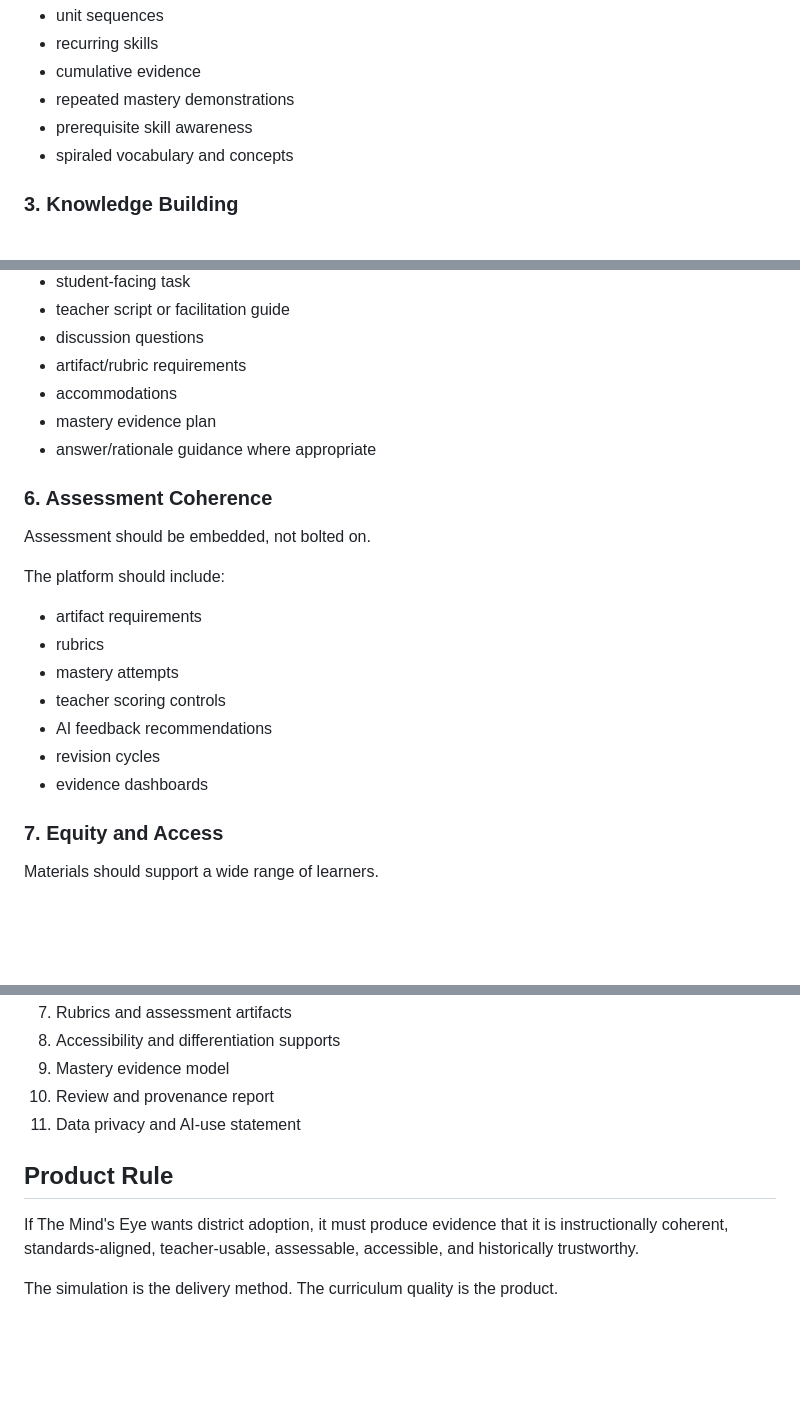
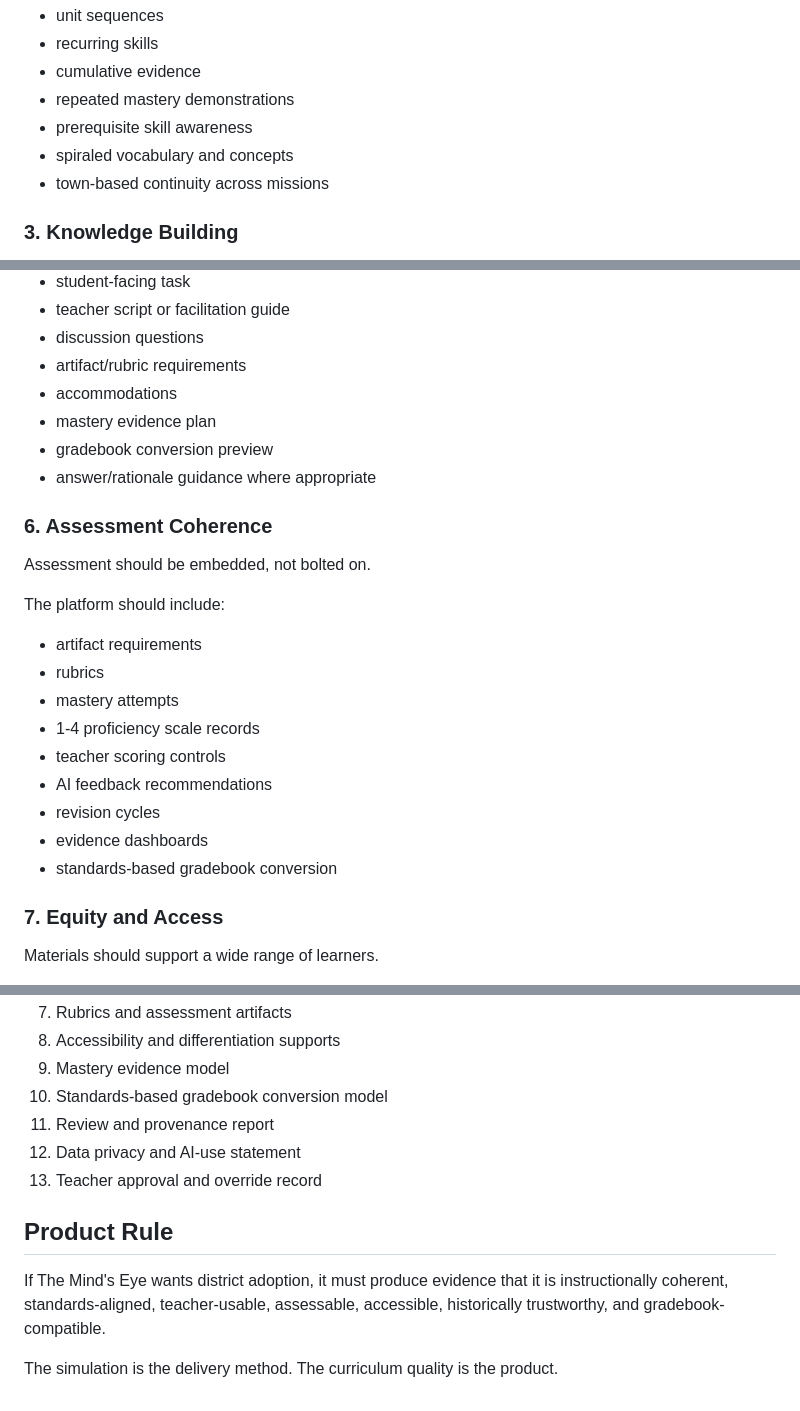
Before and after one commit to drbellschool/educationalconsulting, a Markdown page: The-Minds-Eye/docs/HQIM_ALIGNMENT_FRAMEWORK.md, 3 parts joined by grey strips. Rendered like a GitHub page; blank space fills up the shorter version.

```diff
--- a/The-Minds-Eye/docs/HQIM_ALIGNMENT_FRAMEWORK.md
+++ b/The-Minds-Eye/docs/HQIM_ALIGNMENT_FRAMEWORK.md
@@ -41,6 +41,7 @@ The platform should support:
 - repeated mastery demonstrations
 - prerequisite skill awareness
 - spiraled vocabulary and concepts
+- town-based continuity across missions
 
 ### 3. Knowledge Building
 
@@ -86,6 +87,7 @@ Each lesson package should include:
 - artifact/rubric requirements
 - accommodations
 - mastery evidence plan
+- gradebook conversion preview
 - answer/rationale guidance where appropriate
 
 ### 6. Assessment Coherence
@@ -97,10 +99,12 @@ The platform should include:
 - artifact requirements
 - rubrics
 - mastery attempts
+- 1-4 proficiency scale records
 - teacher scoring controls
 - AI feedback recommendations
 - revision cycles
 - evidence dashboards
+- standards-based gradebook conversion
 
 ### 7. Equity and Access
 
@@ -144,11 +210,13 @@ Binder sections:
 7. Rubrics and assessment artifacts
 8. Accessibility and differentiation supports
 9. Mastery evidence model
-10. Review and provenance report
-11. Data privacy and AI-use statement
+10. Standards-based gradebook conversion model
+11. Review and provenance report
+12. Data privacy and AI-use statement
+13. Teacher approval and override record
 
 ## Product Rule
 
-If The Mind's Eye wants district adoption, it must produce evidence that it is instructionally coherent, standards-aligned, teacher-usable, assessable, accessible, and historically trustworthy.
+If The Mind's Eye wants district adoption, it must produce evidence that it is instructionally coherent, standards-aligned, teacher-usable, assessable, accessible, historically trustworthy, and gradebook-compatible.
 
 The simulation is the delivery method. The curriculum quality is the product.
```
Also changed, not shown: other parts of The-Minds-Eye/docs/HQIM_ALIGNMENT_FRAMEWORK.md (+62 -0 lines).
